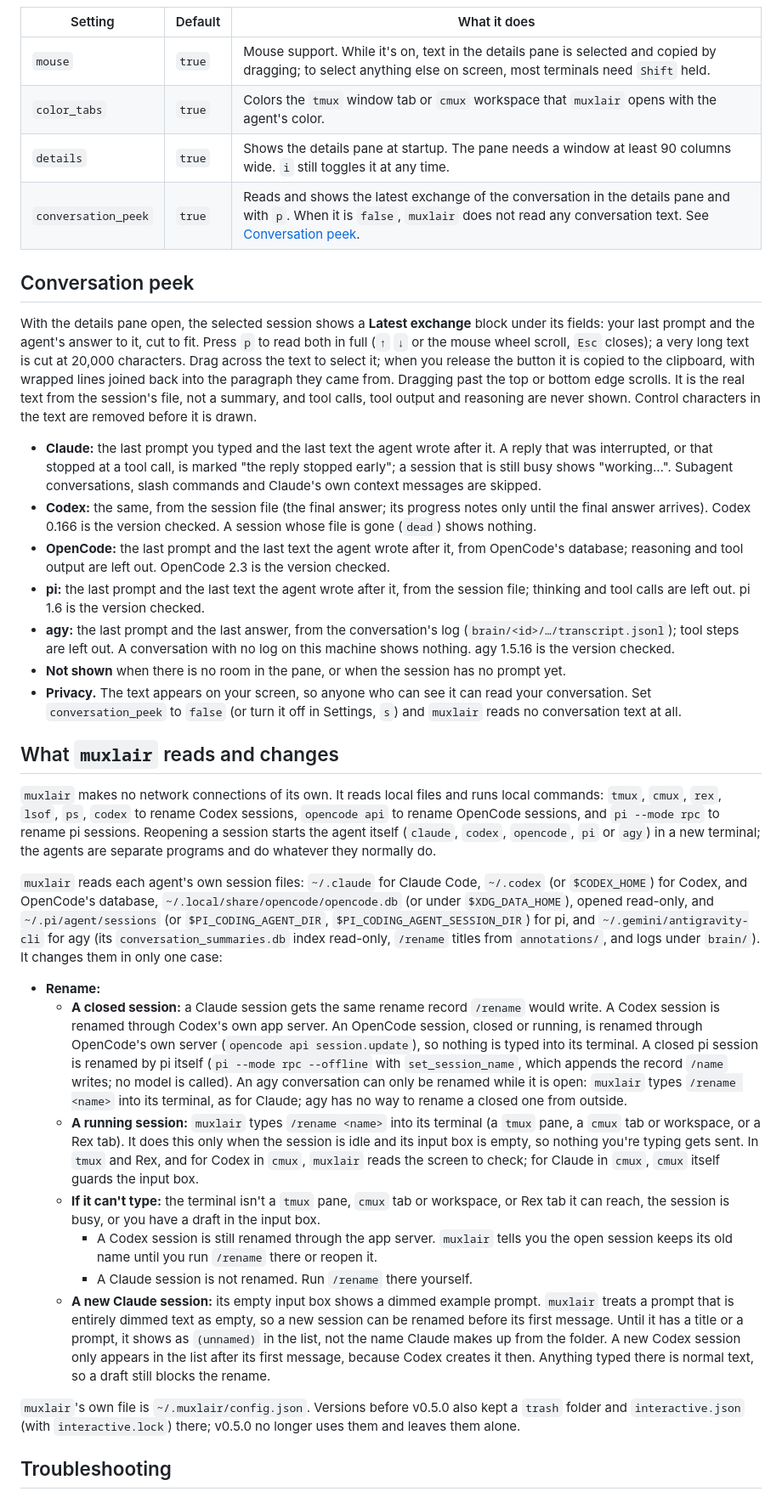
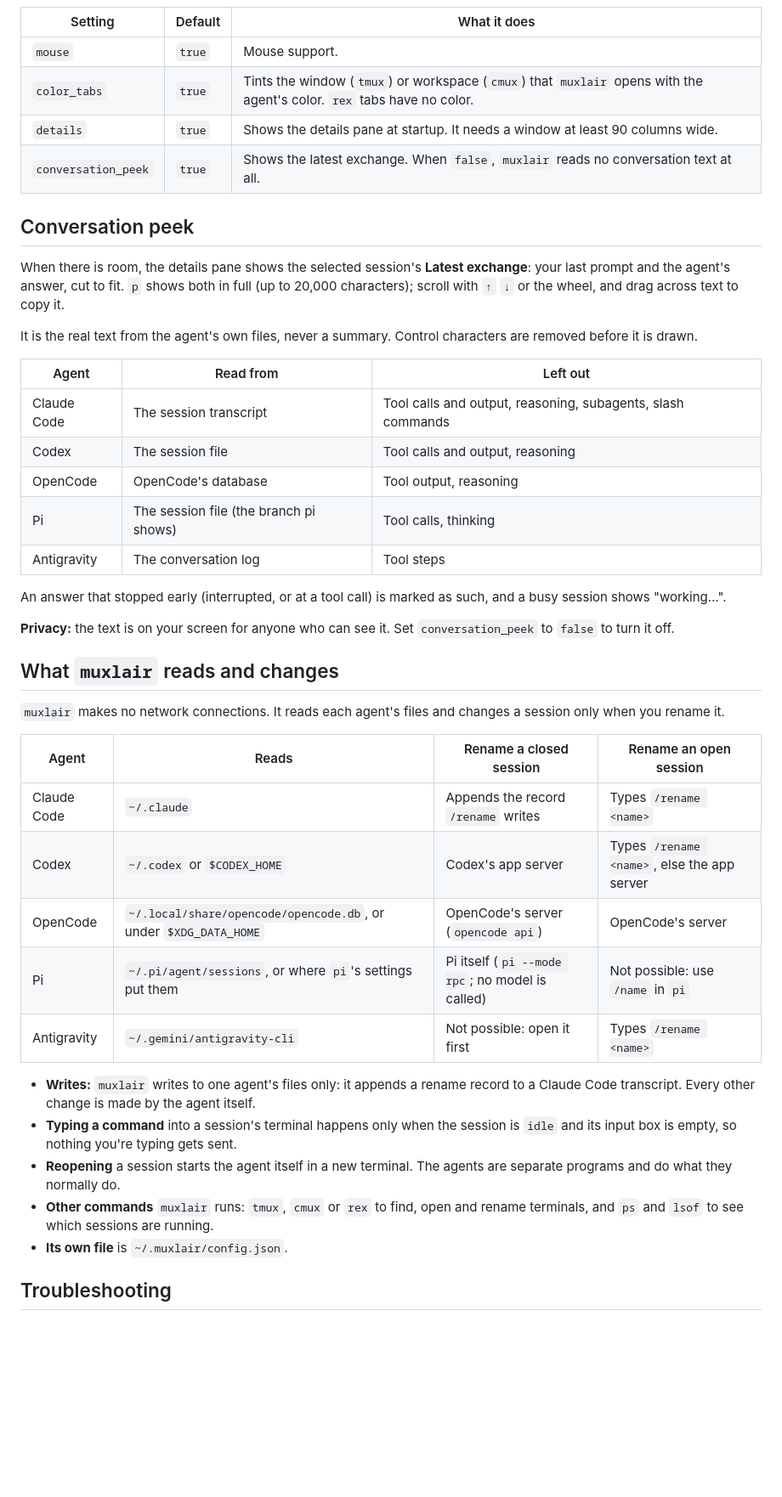
Before and after one commit to phr0nak/muxlair, a Markdown page: README.md, the part around one of its changes. Shown at 85% size. GitHub-like rendering; blank space fills up the shorter version.

```diff
--- a/README.md
+++ b/README.md
@@ -168,38 +158,46 @@ EOF
 
 | Setting | Default | What it does |
 |---|---|---|
-| `mouse` | `true` | Mouse support. While it's on, text in the details pane is selected and copied by dragging; to select anything else on screen, most terminals need `Shift` held. |
-| `color_tabs` | `true` | Colors the `tmux` window tab or `cmux` workspace that `muxlair` opens with the agent's color. |
-| `details` | `true` | Shows the details pane at startup. The pane needs a window at least 90 columns wide. `i` still toggles it at any time. |
-| `conversation_peek` | `true` | Reads and shows the latest exchange of the conversation in the details pane and with `p`. When it is `false`, `muxlair` does not read any conversation text. See [Conversation peek](#conversation-peek). |
+| `mouse` | `true` | Mouse support. |
+| `color_tabs` | `true` | Tints the window (`tmux`) or workspace (`cmux`) that `muxlair` opens with the agent's color. `rex` tabs have no color. |
+| `details` | `true` | Shows the details pane at startup. It needs a window at least 90 columns wide. |
+| `conversation_peek` | `true` | Shows the latest exchange. When `false`, `muxlair` reads no conversation text at all. |
 
 ## Conversation peek
 
-With the details pane open, the selected session shows a **Latest exchange** block under its fields: your last prompt and the agent's answer to it, cut to fit. Press `p` to read both in full (`↑` `↓` or the mouse wheel scroll, `Esc` closes); a very long text is cut at 20,000 characters. Drag across the text to select it; when you release the button it is copied to the clipboard, with wrapped lines joined back into the paragraph they came from. Dragging past the top or bottom edge scrolls. It is the real text from the session's file, not a summary, and tool calls, tool output and reasoning are never shown. Control characters in the text are removed before it is drawn.
+When there is room, the details pane shows the selected session's **Latest exchange**: your last prompt and the agent's answer, cut to fit. `p` shows both in full (up to 20,000 characters); scroll with `↑` `↓` or the wheel, and drag across text to copy it.
 
-- **Claude:** the last prompt you typed and the last text the agent wrote after it. A reply that was interrupted, or that stopped at a tool call, is marked "the reply stopped early"; a session that is still busy shows "working…". Subagent conversations, slash commands and Claude's own context messages are skipped.
-- **Codex:** the same, from the session file (the final answer; its progress notes only until the final answer arrives). Codex 0.166 is the version checked. A session whose file is gone (`dead`) shows nothing.
-- **OpenCode:** the last prompt and the last text the agent wrote after it, from OpenCode's database; reasoning and tool output are left out. OpenCode 2.3 is the version checked.
-- **pi:** the last prompt and the last text the agent wrote after it, from the session file; thinking and tool calls are left out. pi 1.6 is the version checked.
-- **agy:** the last prompt and the last answer, from the conversation's log (`brain/<id>/…/transcript.jsonl`); tool steps are left out. A conversation with no log on this machine shows nothing. agy 1.5.16 is the version checked.
-- **Not shown** when there is no room in the pane, or when the session has no prompt yet.
-- **Privacy.** The text appears on your screen, so anyone who can see it can read your conversation. Set `conversation_peek` to `false` (or turn it off in Settings, `s`) and `muxlair` reads no conversation text at all.
+It is the real text from the agent's own files, never a summary. Control characters are removed before it is drawn.
+
+| Agent | Read from | Left out |
+|---|---|---|
+| Claude Code | The session transcript | Tool calls and output, reasoning, subagents, slash commands |
+| Codex | The session file | Tool calls and output, reasoning |
+| OpenCode | OpenCode's database | Tool output, reasoning |
+| Pi | The session file (the branch pi shows) | Tool calls, thinking |
+| Antigravity | The conversation log | Tool steps |
+
+An answer that stopped early (interrupted, or at a tool call) is marked as such, and a busy session shows "working…".
+
+**Privacy:** the text is on your screen for anyone who can see it. Set `conversation_peek` to `false` to turn it off.
 
 ## What `muxlair` reads and changes
 
-`muxlair` makes no network connections of its own. It reads local files and runs local commands: `tmux`, `cmux`, `rex`, `lsof`, `ps`, `codex` to rename Codex sessions, `opencode api` to rename OpenCode sessions, and `pi --mode rpc` to rename pi sessions. Reopening a session starts the agent itself (`claude`, `codex`, `opencode`, `pi` or `agy`) in a new terminal; the agents are separate programs and do whatever they normally do.
+`muxlair` makes no network connections. It reads each agent's files and changes a session only when you rename it.
 
-`muxlair` reads each agent's own session files: `~/.claude` for Claude Code, `~/.codex` (or `$CODEX_HOME`) for Codex, and OpenCode's database, `~/.local/share/opencode/opencode.db` (or under `$XDG_DATA_HOME`), opened read-only, and `~/.pi/agent/sessions` (or `$PI_CODING_AGENT_DIR`, `$PI_CODING_AGENT_SESSION_DIR`) for pi, and `~/.gemini/antigravity-cli` for agy (its `conversation_summaries.db` index read-only, `/rename` titles from `annotations/`, and logs under `brain/`). It changes them in only one case:
+| Agent | Reads | Rename a closed session | Rename an open session |
+|---|---|---|---|
+| Claude Code | `~/.claude` | Appends the record `/rename` writes | Types `/rename <name>` |
+| Codex | `~/.codex` or `$CODEX_HOME` | Codex's app server | Types `/rename <name>`, else the app server |
+| OpenCode | `~/.local/share/opencode/opencode.db`, or under `$XDG_DATA_HOME` | OpenCode's server (`opencode api`) | OpenCode's server |
+| Pi | `~/.pi/agent/sessions`, or where `pi`'s settings put them | Pi itself (`pi --mode rpc`; no model is called) | Not possible: use `/name` in `pi` |
+| Antigravity | `~/.gemini/antigravity-cli` | Not possible: open it first | Types `/rename <name>` |
 
-- **Rename:**
-  - **A closed session:** a Claude session gets the same rename record `/rename` would write. A Codex session is renamed through Codex's own app server. An OpenCode session, closed or running, is renamed through OpenCode's own server (`opencode api session.update`), so nothing is typed into its terminal. A closed pi session is renamed by pi itself (`pi --mode rpc --offline` with `set_session_name`, which appends the record `/name` writes; no model is called). An agy conversation can only be renamed while it is open: `muxlair` types `/rename <name>` into its terminal, as for Claude; agy has no way to rename a closed one from outside.
-  - **A running session:** `muxlair` types `/rename <name>` into its terminal (a `tmux` pane, a `cmux` tab or workspace, or a Rex tab). It does this only when the session is idle and its input box is empty, so nothing you're typing gets sent. In `tmux` and Rex, and for Codex in `cmux`, `muxlair` reads the screen to check; for Claude in `cmux`, `cmux` itself guards the input box.
-  - **If it can't type:** the terminal isn't a `tmux` pane, `cmux` tab or workspace, or Rex tab it can reach, the session is busy, or you have a draft in the input box.
-    - A Codex session is still renamed through the app server. `muxlair` tells you the open session keeps its old name until you run `/rename` there or reopen it.
-    - A Claude session is not renamed. Run `/rename` there yourself.
-  - **A new Claude session:** its empty input box shows a dimmed example prompt. `muxlair` treats a prompt that is entirely dimmed text as empty, so a new session can be renamed before its first message. Until it has a title or a prompt, it shows as `(unnamed)` in the list, not the name Claude makes up from the folder. A new Codex session only appears in the list after its first message, because Codex creates it then. Anything typed there is normal text, so a draft still blocks the rename.
-
-`muxlair`'s own file is `~/.muxlair/config.json`. Versions before v0.5.0 also kept a `trash` folder and `interactive.json` (with `interactive.lock`) there; v0.5.0 no longer uses them and leaves them alone.
+- **Writes:** `muxlair` writes to one agent's files only: it appends a rename record to a Claude Code transcript. Every other change is made by the agent itself.
+- **Typing a command** into a session's terminal happens only when the session is `idle` and its input box is empty, so nothing you're typing gets sent.
+- **Reopening** a session starts the agent itself in a new terminal. The agents are separate programs and do what they normally do.
+- **Other commands** `muxlair` runs: `tmux`, `cmux` or `rex` to find, open and rename terminals, and `ps` and `lsof` to see which sessions are running.
+- **Its own file** is `~/.muxlair/config.json`.
 
 ## Troubleshooting
 
```
Also changed, not shown: other parts of README.md (+95 -85 lines), docs/screenshot.png.
